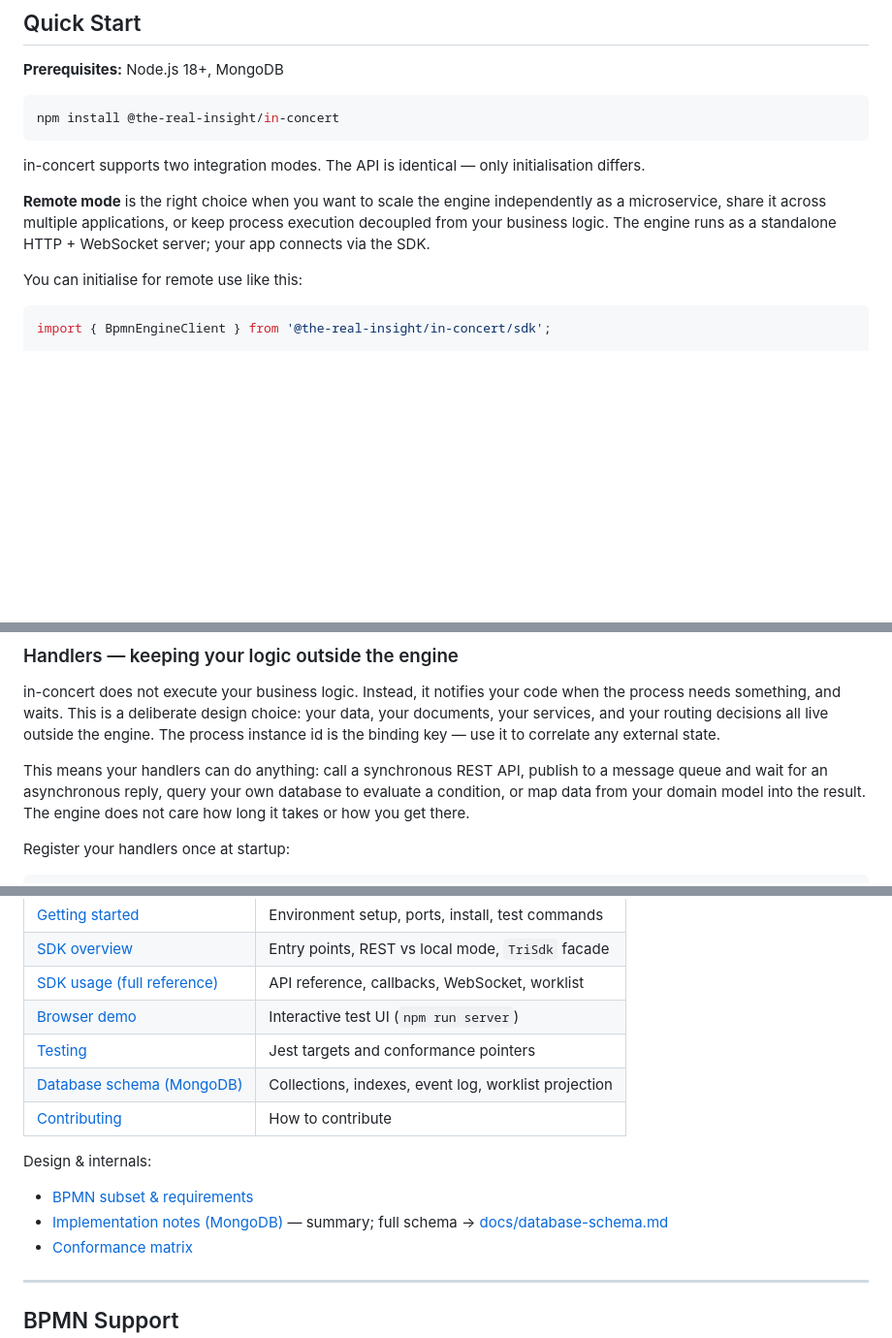
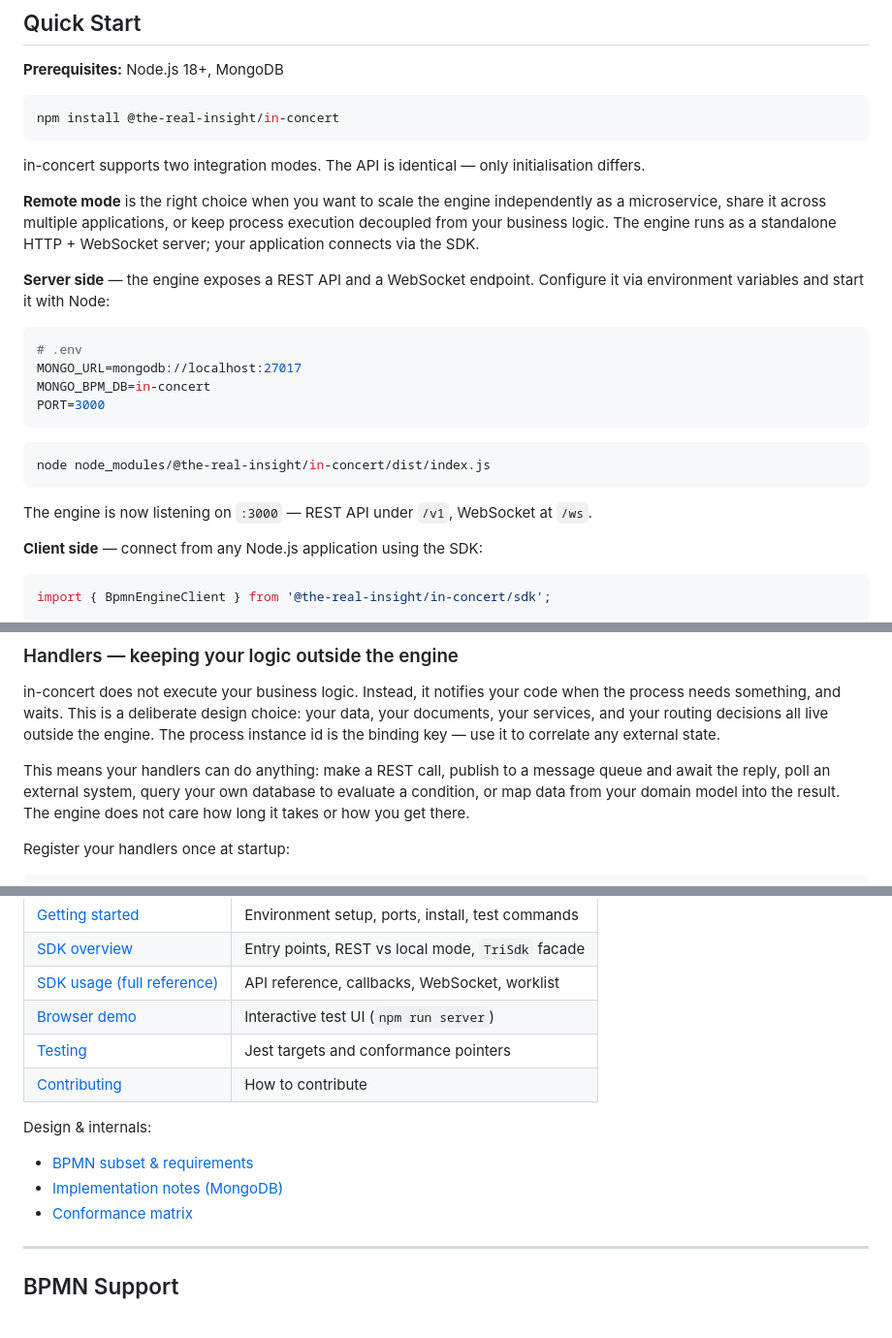
Before and after one commit to The-Real-Insight/in-concert, a Markdown page: README.md, 3 parts joined by grey strips. Shown at 97% size. Drawn GitHub-style; blank space fills up the shorter version.

Commit message:
Remote use.

````diff
--- a/README.md
+++ b/README.md
@@ -68,9 +68,24 @@ npm install @the-real-insight/in-concert
 
 in-concert supports two integration modes. The API is identical — only initialisation differs.
 
-**Remote mode** is the right choice when you want to scale the engine independently as a microservice, share it across multiple applications, or keep process execution decoupled from your business logic. The engine runs as a standalone HTTP + WebSocket server; your app connects via the SDK.
+**Remote mode** is the right choice when you want to scale the engine independently as a microservice, share it across multiple applications, or keep process execution decoupled from your business logic. The engine runs as a standalone HTTP + WebSocket server; your application connects via the SDK.
 
-You can initialise for remote use like this:
+**Server side** — the engine exposes a REST API and a WebSocket endpoint. Configure it via environment variables and start it with Node:
+
+```bash
+# .env
+MONGO_URL=mongodb://localhost:27017
+MONGO_BPM_DB=in-concert
+PORT=3000
+```
+
+```bash
+node node_modules/@the-real-insight/in-concert/dist/index.js
+```
+
+The engine is now listening on `:3000` — REST API under `/v1`, WebSocket at `/ws`.
+
+**Client side** — connect from any Node.js application using the SDK:
 
 ```typescript
 import { BpmnEngineClient } from '@the-real-insight/in-concert/sdk';
@@ -99,7 +114,7 @@ const client = new BpmnEngineClient({ mode: 'local', db });
 
 in-concert does not execute your business logic. Instead, it notifies your code when the process needs something, and waits. This is a deliberate design choice: your data, your documents, your services, and your routing decisions all live outside the engine. The process instance id is the binding key — use it to correlate any external state.
 
-This means your handlers can do anything: call a synchronous REST API, publish to a message queue and wait for an asynchronous reply, query your own database to evaluate a condition, or map data from your domain model into the result. The engine does not care how long it takes or how you get there.
+This means your handlers can do anything: make a REST call, publish to a message queue and await the reply, poll an external system, query your own database to evaluate a condition, or map data from your domain model into the result. The engine does not care how long it takes or how you get there.
 
 Register your handlers once at startup:
 
@@ -218,13 +233,12 @@ Full reference → [SDK usage guide](./docs/sdk/usage.md)
 | [SDK usage (full reference)](./docs/sdk/usage.md) | API reference, callbacks, WebSocket, worklist |
 | [Browser demo](./docs/test-ui.md) | Interactive test UI (`npm run server`) |
 | [Testing](./docs/testing.md) | Jest targets and conformance pointers |
-| [Database schema (MongoDB)](./docs/database-schema.md) | Collections, indexes, event log, worklist projection |
 | [Contributing](./docs/contributing.md) | How to contribute |
 
 Design & internals:
 
 - [BPMN subset & requirements](./readme/REQUIREMENTS.md)
-- [Implementation notes (MongoDB)](./readme/IMPLEMENTATION.md) — summary; full schema → [docs/database-schema.md](./docs/database-schema.md)
+- [Implementation notes (MongoDB)](./readme/IMPLEMENTATION.md)
 - [Conformance matrix](./readme/TEST.md)
 
 ---
````
